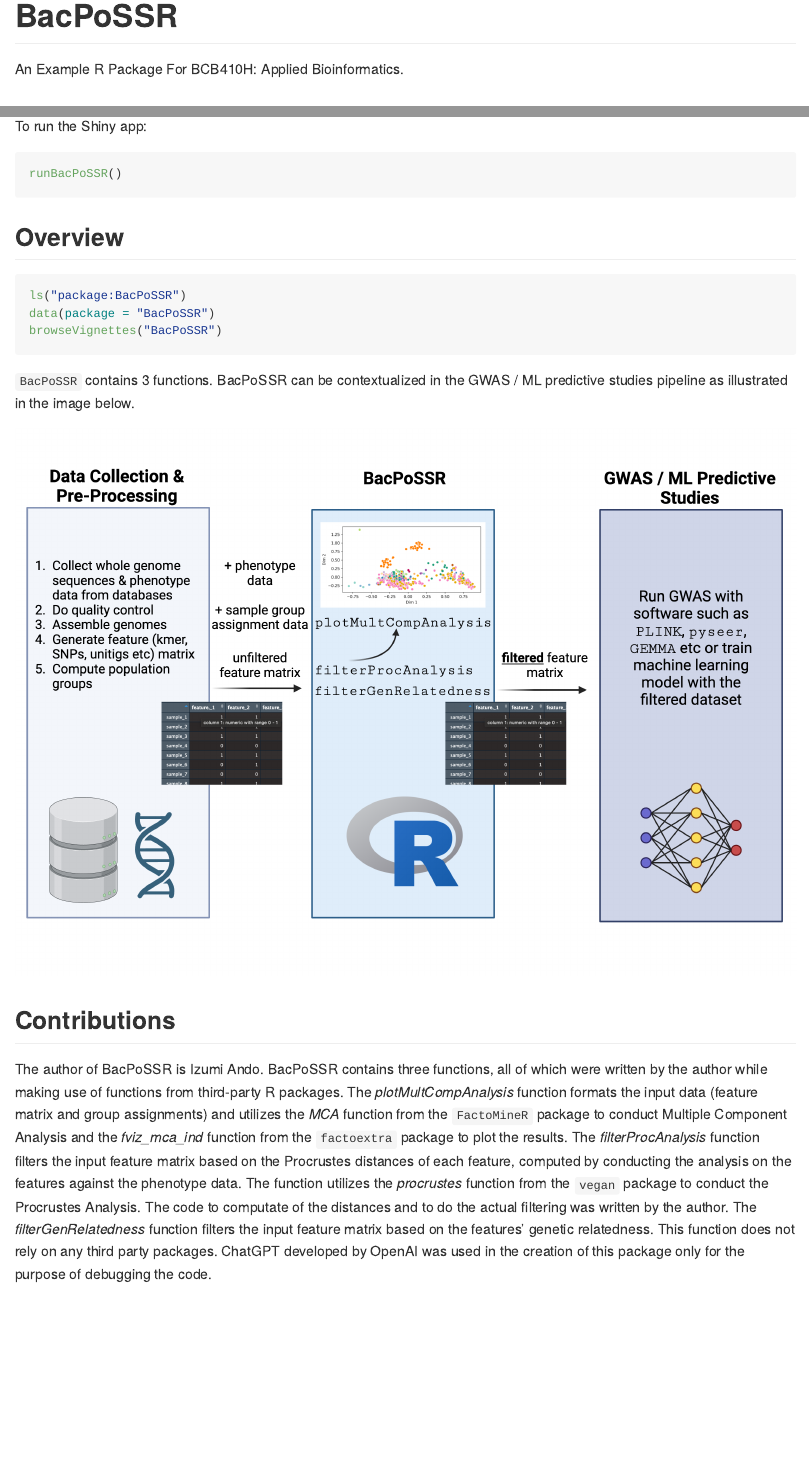
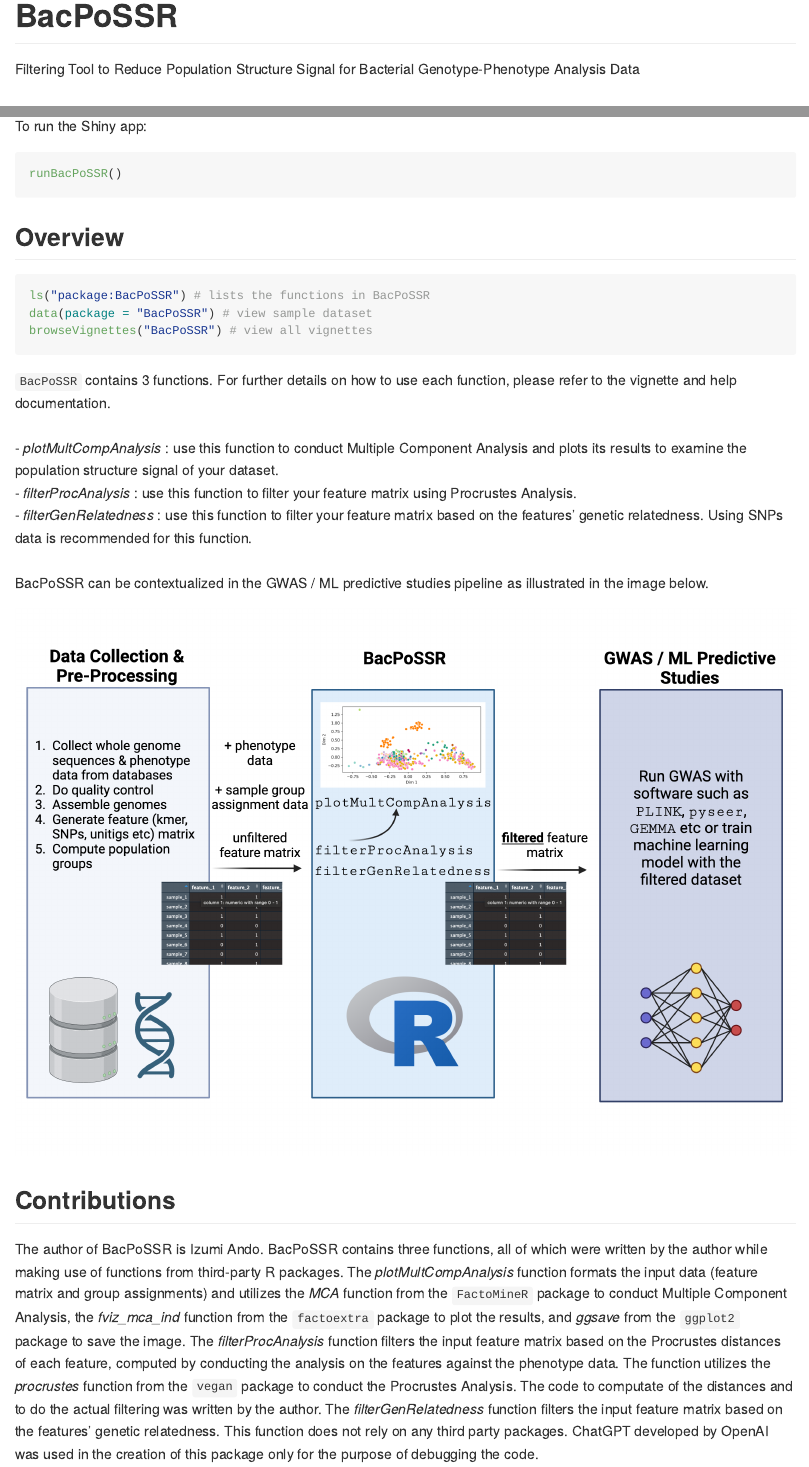
Before and after one commit to izumiando/BacPoSSR, an R Markdown document (README.Rmd): the page in a window 1100 px wide, from its top, and a second part further down, joined at a grey line. The pictures show the output file README.md that the author committed with the source, drawn offline in the style of GitHub.

Commit message:
saving progress, finished readme

````diff
--- a/README.Rmd
+++ b/README.Rmd
@@ -13,7 +13,7 @@
 )
 ```
 # BacPoSSR
-An Example R Package For BCB410H: Applied Bioinformatics.
+Filtering Tool to Reduce Population Structure Signal for Bacterial Genotype-Phenotype Analysis Data
 
 ## Description
 
@@ -43,11 +43,21 @@
 ## Overview
 
 ``` r
-ls("package:BacPoSSR")
-data(package = "BacPoSSR")
-browseVignettes("BacPoSSR")
+ls("package:BacPoSSR") # lists the functions in BacPoSSR
+data(package = "BacPoSSR") # view sample dataset
+browseVignettes("BacPoSSR") # view all vignettes
 ```
-`BacPoSSR` contains 3 functions. BacPoSSR can be contextualized in the GWAS / ML predictive studies pipeline as illustrated in the image below.
+`BacPoSSR` contains 3 functions. For further details on how to use each function, please refer to the vignette and help documentation.
+<br>
+<br>
+- _plotMultCompAnalysis_ : use this function to conduct Multiple Component Analysis and plots its results to examine the population structure signal of your dataset.
+<br>
+- _filterProcAnalysis_ : use this function to filter your feature matrix using Procrustes Analysis.
+<br>
+- _filterGenRelatedness_ : use this function to filter your feature matrix based on the features' genetic relatedness. Using SNPs data is recommended for this function.
+<br>
+<br>
+BacPoSSR can be contextualized in the GWAS / ML predictive studies pipeline as illustrated in the image below.
 
 ![](./inst/extdata/BacPoSSR_pipeline.png)
 
@@ -56,7 +66,7 @@
 ## Contributions
 
 The author of BacPoSSR is Izumi Ando. BacPoSSR contains three functions, all of which were written by the author while making use of functions from third-party R packages.
-The _plotMultCompAnalysis_ function formats the input data (feature matrix and group assignments) and utilizes the _MCA_ function from the `FactoMineR` package to conduct Multiple Component Analysis and the _fviz_mca_ind_ function from the `factoextra` package to plot the results.
+The _plotMultCompAnalysis_ function formats the input data (feature matrix and group assignments) and utilizes the _MCA_ function from the `FactoMineR` package to conduct Multiple Component Analysis, the _fviz_mca_ind_ function from the `factoextra` package to plot the results, and _ggsave_ from the `ggplot2` package to save the image.
 The _filterProcAnalysis_ function filters the input feature matrix based on the Procrustes distances of each feature, computed by conducting the analysis on the features against the phenotype data. The function utilizes the _procrustes_ function from the `vegan` package to conduct the Procrustes Analysis. The code to computate of the distances and to do the actual filtering was written by the author.
 The _filterGenRelatedness_ function filters the input feature matrix based on the features' genetic relatedness. This function does not rely on any third party packages.
 ChatGPT developed by OpenAI was used in the creation of this package only for the purpose of debugging the code.
````
Also changed, not shown: R/plotMultCompAnalysis.R (+1 -1 lines), README.md.
